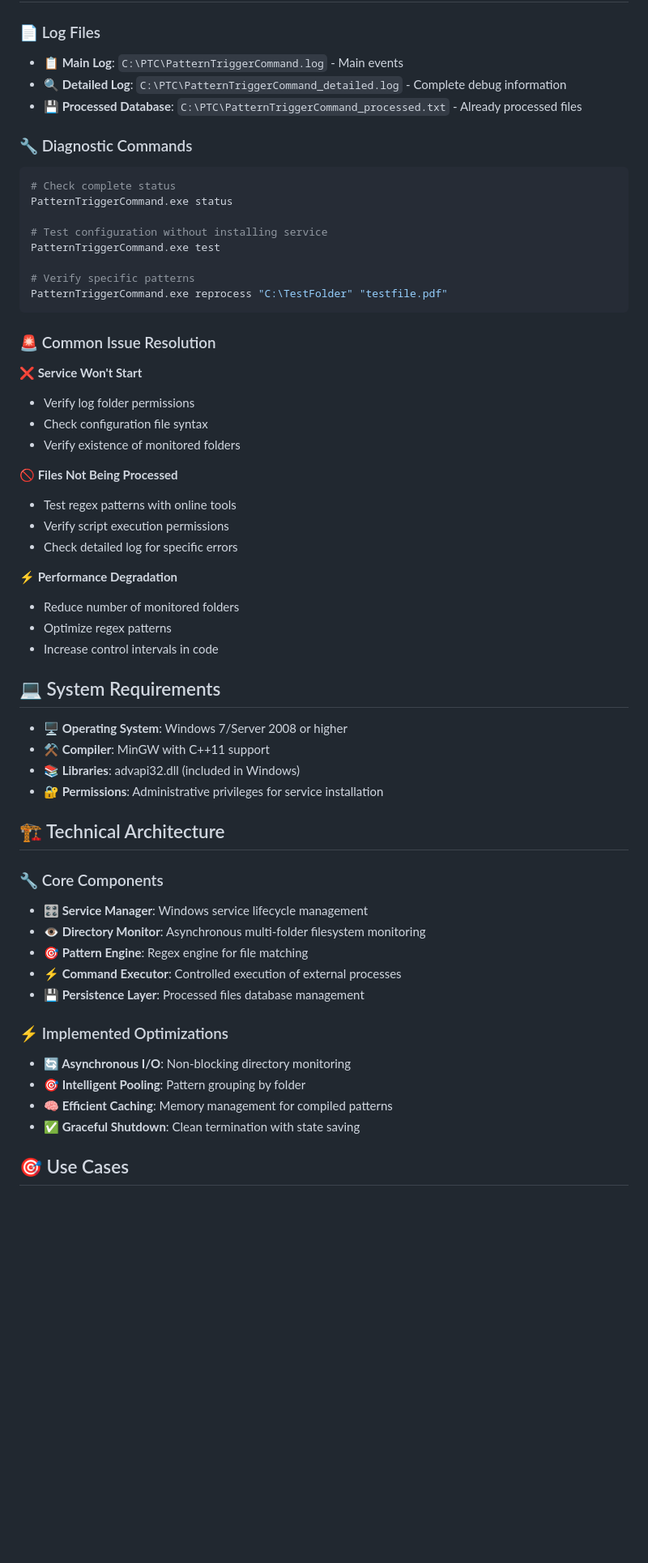
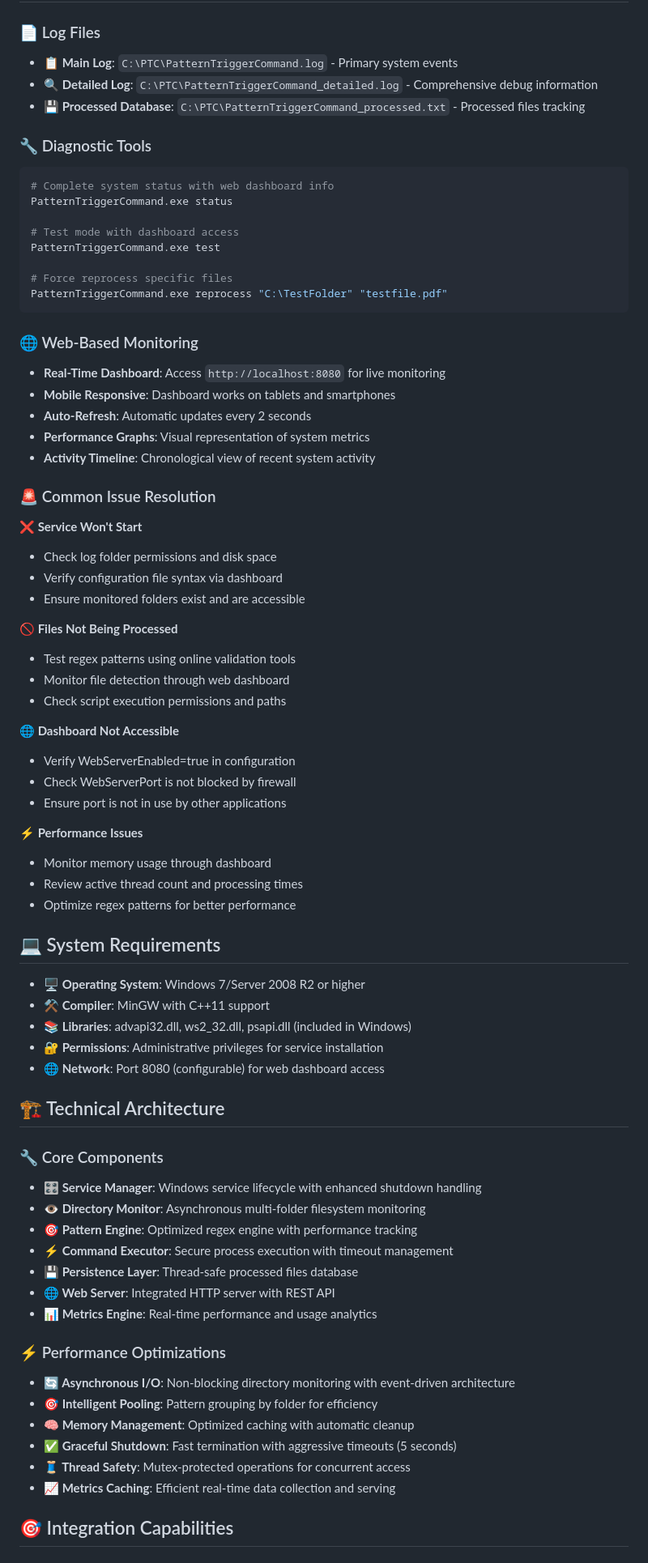
Before and after one commit to umeglio/PatternTriggerCommand, a Markdown page: README.md, the part around one of its changes. Shown at 81% size. GitHub-like rendering; blank space fills up the shorter version.

````diff
--- a/README.md
+++ b/README.md
@@ -182,63 +279,81 @@ Pattern3=C:\Config\Updates|^config_v[0-9]+\.[0-9]+\.xml$|C:\Scripts\deploy_confi
 
 ### 📄 Log Files
 
-- **📋 Main Log**: `C:\PTC\PatternTriggerCommand.log` - Main events
-- **🔍 Detailed Log**: `C:\PTC\PatternTriggerCommand_detailed.log` - Complete debug information
-- **💾 Processed Database**: `C:\PTC\PatternTriggerCommand_processed.txt` - Already processed files
+- **📋 Main Log**: `C:\PTC\PatternTriggerCommand.log` - Primary system events
+- **🔍 Detailed Log**: `C:\PTC\PatternTriggerCommand_detailed.log` - Comprehensive debug information
+- **💾 Processed Database**: `C:\PTC\PatternTriggerCommand_processed.txt` - Processed files tracking
 
-### 🔧 Diagnostic Commands
+### 🔧 Diagnostic Tools
 
 ```bash
-# Check complete status
+# Complete system status with web dashboard info
 PatternTriggerCommand.exe status
 
-# Test configuration without installing service
+# Test mode with dashboard access
 PatternTriggerCommand.exe test
 
-# Verify specific patterns
+# Force reprocess specific files
 PatternTriggerCommand.exe reprocess "C:\TestFolder" "testfile.pdf"
 ```
+
+### 🌐 Web-Based Monitoring
+
+- **Real-Time Dashboard**: Access `http://localhost:8080` for live monitoring
+- **Mobile Responsive**: Dashboard works on tablets and smartphones
+- **Auto-Refresh**: Automatic updates every 2 seconds
+- **Performance Graphs**: Visual representation of system metrics
+- **Activity Timeline**: Chronological view of recent system activity
 
 ### 🚨 Common Issue Resolution
 
 **❌ Service Won't Start**
-- Verify log folder permissions
-- Check configuration file syntax
-- Verify existence of monitored folders
+- Check log folder permissions and disk space
+- Verify configuration file syntax via dashboard
+- Ensure monitored folders exist and are accessible
 
 **🚫 Files Not Being Processed**
-- Test regex patterns with online tools
-- Verify script execution permissions
-- Check detailed log for specific errors
+- Test regex patterns using online validation tools
+- Monitor file detection through web dashboard
+- Check script execution permissions and paths
 
-**⚡ Performance Degradation**
-- Reduce number of monitored folders
-- Optimize regex patterns
-- Increase control intervals in code
+**🌐 Dashboard Not Accessible**
+- Verify WebServerEnabled=true in configuration
+- Check WebServerPort is not blocked by firewall
+- Ensure port is not in use by other applications
+
+**⚡ Performance Issues**
+- Monitor memory usage through dashboard
+- Review active thread count and processing times
+- Optimize regex patterns for better performance
 
 ## 💻 System Requirements
 
-- **🖥️ Operating System**: Windows 7/Server 2008 or higher
+- **🖥️ Operating System**: Windows 7/Server 2008 R2 or higher
 - **⚒️ Compiler**: MinGW with C++11 support
-- **📚 Libraries**: advapi32.dll (included in Windows)
+- **📚 Libraries**: advapi32.dll, ws2_32.dll, psapi.dll (included in Windows)
 - **🔐 Permissions**: Administrative privileges for service installation
+- **🌐 Network**: Port 8080 (configurable) for web dashboard access
 
 ## 🏗️ Technical Architecture
 
 ### 🔧 Core Components
 
-- **🎛️ Service Manager**: Windows service lifecycle management
+- **🎛️ Service Manager**: Windows service lifecycle with enhanced shutdown handling
 - **👁️ Directory Monitor**: Asynchronous multi-folder filesystem monitoring
-- **🎯 Pattern Engine**: Regex engine for file matching
-- **⚡ Command Executor**: Controlled execution of external processes
-- **💾 Persistence Layer**: Processed files database management
+- **🎯 Pattern Engine**: Optimized regex engine with performance tracking
+- **⚡ Command Executor**: Secure process execution with timeout management
+- **💾 Persistence Layer**: Thread-safe processed files database
+- **🌐 Web Server**: Integrated HTTP server with REST API
+- **📊 Metrics Engine**: Real-time performance and usage analytics
 
-### ⚡ Implemented Optimizations
+### ⚡ Performance Optimizations
 
-- **🔄 Asynchronous I/O**: Non-blocking directory monitoring
-- **🎯 Intelligent Pooling**: Pattern grouping by folder
-- **🧠 Efficient Caching**: Memory management for compiled patterns
-- **✅ Graceful Shutdown**: Clean termination with state saving
+- **🔄 Asynchronous I/O**: Non-blocking directory monitoring with event-driven architecture
+- **🎯 Intelligent Pooling**: Pattern grouping by folder for efficiency
+- **🧠 Memory Management**: Optimized caching with automatic cleanup
+- **✅ Graceful Shutdown**: Fast termination with aggressive timeouts (5 seconds)
+- **🧵 Thread Safety**: Mutex-protected operations for concurrent access
+- **📈 Metrics Caching**: Efficient real-time data collection and serving
 
-## 🎯 Use Cases
+## 🎯 Integration Capabilities
 
````
Also changed, not shown: other parts of README.md (+182 -73 lines).
